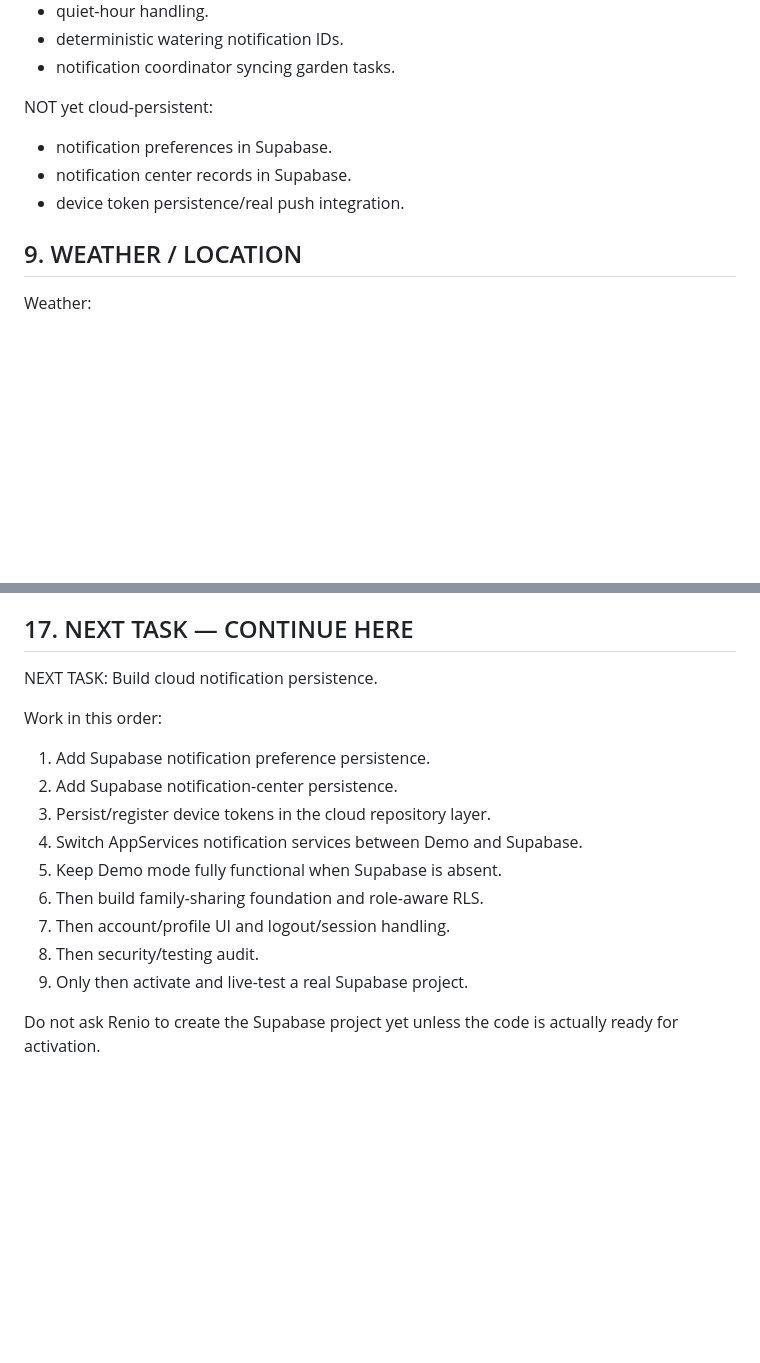
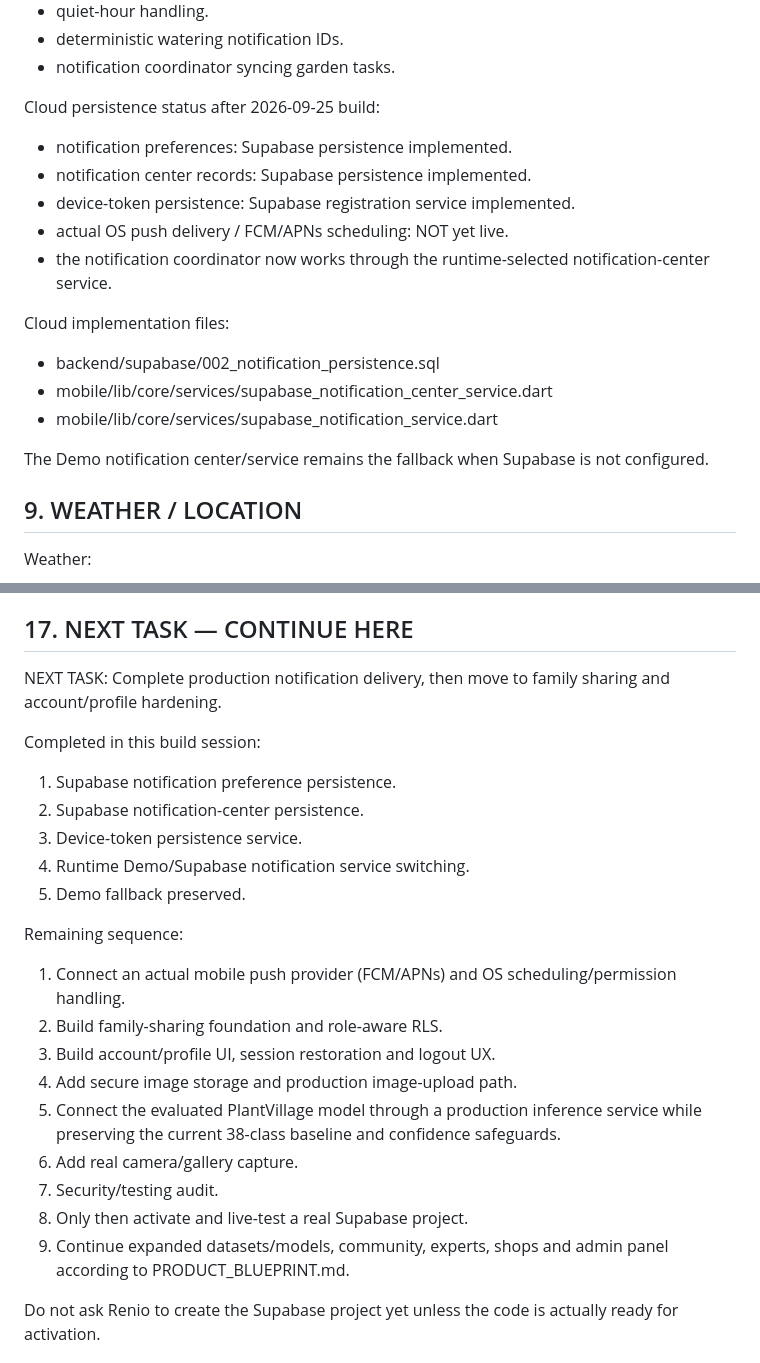
Before and after one commit to antony916/plant-disease-detection-cnn, a Markdown page: PLANTCARE_BUILD_CHECKPOINT.md, 2 parts joined by grey strips. Rendered like a GitHub page; blank space fills up the shorter version.

```diff
--- a/PLANTCARE_BUILD_CHECKPOINT.md
+++ b/PLANTCARE_BUILD_CHECKPOINT.md
@@ -272,10 +272,19 @@ Already implemented locally/demo:
 - deterministic watering notification IDs.
 - notification coordinator syncing garden tasks.
 
-NOT yet cloud-persistent:
-- notification preferences in Supabase.
-- notification center records in Supabase.
-- device token persistence/real push integration.
+Cloud persistence status after 2026-09-25 build:
+- notification preferences: Supabase persistence implemented.
+- notification center records: Supabase persistence implemented.
+- device-token persistence: Supabase registration service implemented.
+- actual OS push delivery / FCM/APNs scheduling: NOT yet live.
+- the notification coordinator now works through the runtime-selected notification-center service.
+
+Cloud implementation files:
+- backend/supabase/002_notification_persistence.sql
+- mobile/lib/core/services/supabase_notification_center_service.dart
+- mobile/lib/core/services/supabase_notification_service.dart
+
+The Demo notification center/service remains the fallback when Supabase is not configured.
 
 ## 9. WEATHER / LOCATION
 
@@ -431,18 +440,25 @@ Preferences:
 ## 17. NEXT TASK — CONTINUE HERE
 
 NEXT TASK:
-Build cloud notification persistence.
+Complete production notification delivery, then move to family sharing and account/profile hardening.
 
-Work in this order:
-1. Add Supabase notification preference persistence.
-2. Add Supabase notification-center persistence.
-3. Persist/register device tokens in the cloud repository layer.
-4. Switch AppServices notification services between Demo and Supabase.
-5. Keep Demo mode fully functional when Supabase is absent.
-6. Then build family-sharing foundation and role-aware RLS.
-7. Then account/profile UI and logout/session handling.
-8. Then security/testing audit.
-9. Only then activate and live-test a real Supabase project.
+Completed in this build session:
+1. Supabase notification preference persistence.
+2. Supabase notification-center persistence.
+3. Device-token persistence service.
+4. Runtime Demo/Supabase notification service switching.
+5. Demo fallback preserved.
+
+Remaining sequence:
+1. Connect an actual mobile push provider (FCM/APNs) and OS scheduling/permission handling.
+2. Build family-sharing foundation and role-aware RLS.
+3. Build account/profile UI, session restoration and logout UX.
+4. Add secure image storage and production image-upload path.
+5. Connect the evaluated PlantVillage model through a production inference service while preserving the current 38-class baseline and confidence safeguards.
+6. Add real camera/gallery capture.
+7. Security/testing audit.
+8. Only then activate and live-test a real Supabase project.
+9. Continue expanded datasets/models, community, experts, shops and admin panel according to PRODUCT_BLUEPRINT.md.
 
 Do not ask Renio to create the Supabase project yet unless the code is actually ready for activation.
 
```
Also changed, not shown: other parts of PLANTCARE_BUILD_CHECKPOINT.md (+41 -0 lines).
